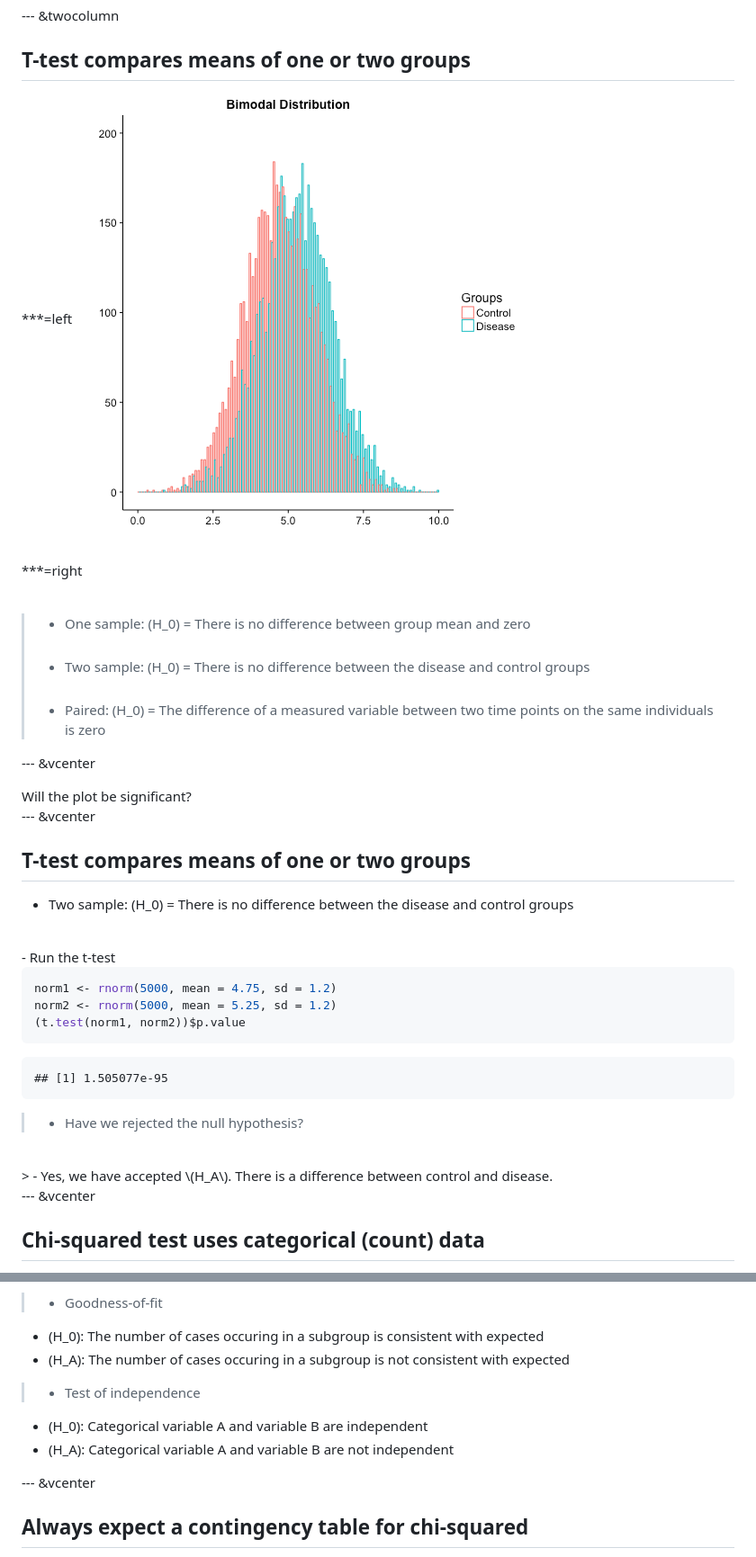
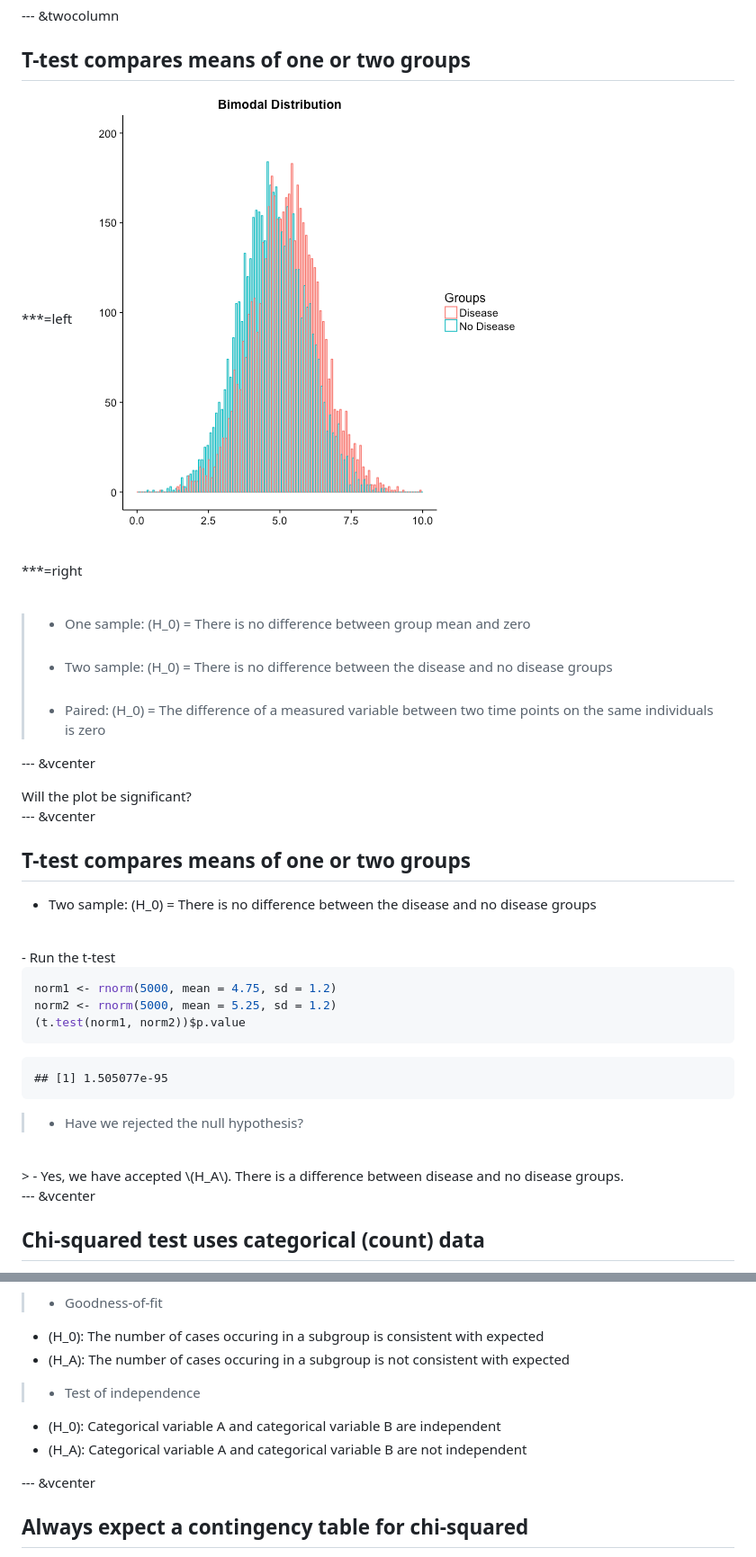
Before and after one commit to ausmeyer/usmle-biostats-epi, a Markdown page: index.md, 2 parts joined by grey strips. Shown: that part at 90% size. Rendered like a GitHub page; pictures changed too: assets/fig/unnamed-chunk-8-1.png.

````diff
--- a/index.md
+++ b/index.md
@@ -179,7 +179,7 @@ Always remember that the y-axis on these plots are counts or frequency. Therefor
 <br><br>
 > - One sample: \(H_0\) = There is no difference between group mean and zero
 <br><br>
-> - Two sample: \(H_0\) = There is no difference between the disease and control groups
+> - Two sample: \(H_0\) = There is no difference between the disease and no disease groups
 <br><br>
 > - Paired: \(H_0\) = The difference of a measured variable between two time points on the same individuals is zero
 
@@ -189,7 +189,7 @@ Always remember that the y-axis on these plots are counts or frequency. Therefor
 --- &vcenter
 ## T-test compares means of one or two groups
 
- - Two sample: \(H_0\) = There is no difference between the disease and control groups
+ - Two sample: \(H_0\) = There is no difference between the disease and no disease groups
  <br>
  - Run the t-test
 
@@ -204,7 +204,7 @@ Always remember that the y-axis on these plots are counts or frequency. Therefor
   ```
   > - Have we rejected the null hypothesis?
   <br>
-  > - Yes, we have accepted \(H_A\). There is a difference between control and disease.
+  > - Yes, we have accepted \(H_A\). There is a difference between disease and no disease groups.
 
 --- &vcenter
 ## Chi-squared test uses categorical (count) data
@@ -216,8 +216,8 @@ Always remember that the y-axis on these plots are counts or frequency. Therefor
  - \(H_0\): The number of cases occuring in a subgroup is consistent with expected
  - \(H_A\): The number of cases occuring in a subgroup is not consistent with expected
 > - Test of independence
- - \(H_0\): Categorical variable A and variable B are independent
- - \(H_A\): Categorical variable A and variable B are not independent
+ - \(H_0\): Categorical variable A and categorical variable B are independent
+ - \(H_A\): Categorical variable A and categorical variable B are not independent
 
 --- &vcenter
 ## Always expect a contingency table for chi-squared
````
Also changed, not shown: other parts of index.md (+6 -5 lines), 2 other files.
